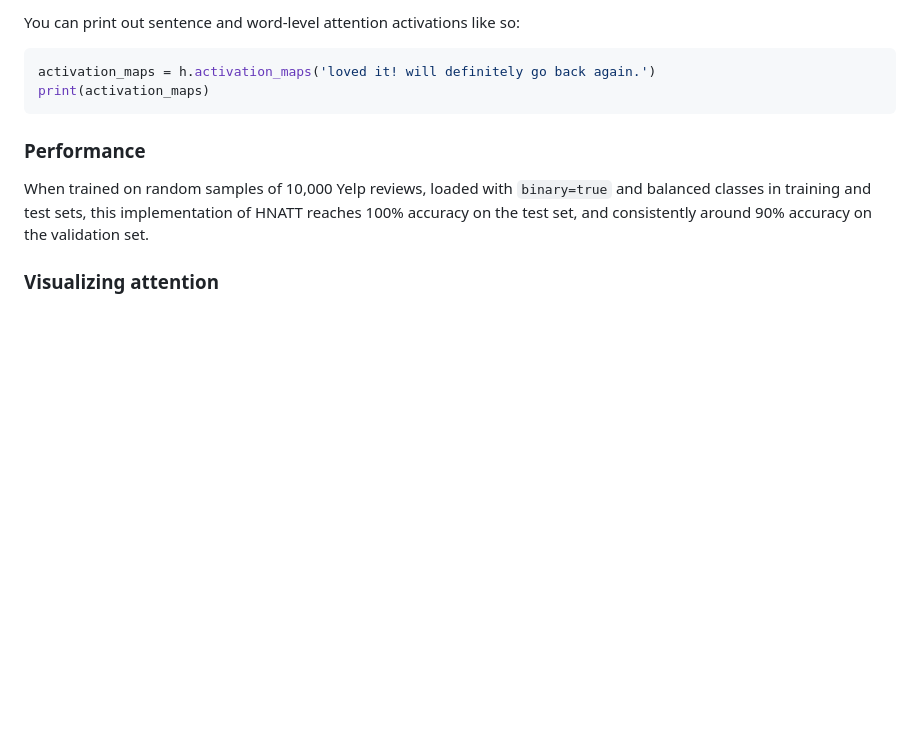
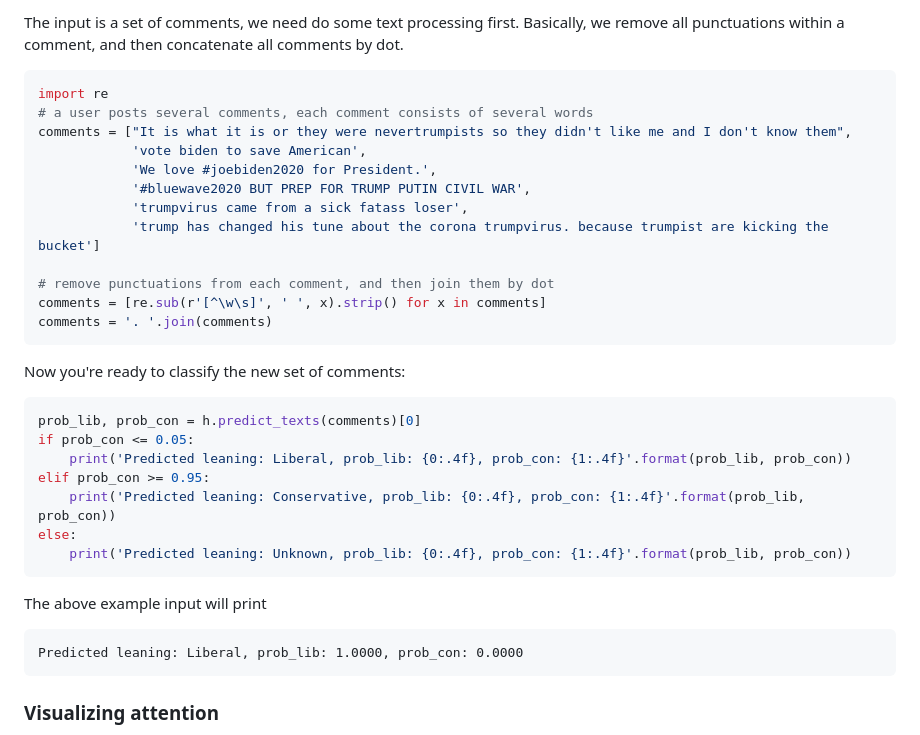
Before and after one commit to avalanchesiqi/youtube-crosstalk, a Markdown page: hnatt/README.md, the part around the change printed below. GitHub-like rendering; blank space fills up the shorter version.

````diff
--- a/hnatt/README.md
+++ b/hnatt/README.md
@@ -54,11 +60,37 @@ h.train(train_x, train_y,
 ```
-You can print out sentence and word-level attention activations like so:
+
+The input is a set of comments, we need do some text processing first.
+Basically, we remove all punctuations within a comment, and then concatenate all comments by dot.
 ```python
-activation_maps = h.activation_maps('loved it! will definitely go back again.')
-print(activation_maps)
+import re
+# a user posts several comments, each comment consists of several words
+comments = ["It is what it is or they were nevertrumpists so they didn't like me and I don't know them",
+            'vote biden to save American',
+            'We love #joebiden2020 for President.',
+            '#bluewave2020 BUT PREP FOR TRUMP PUTIN CIVIL WAR',
+            'trumpvirus came from a sick fatass loser',
+            'trump has changed his tune about the corona trumpvirus. because trumpist are kicking the bucket']
+
+# remove punctuations from each comment, and then join them by dot
+comments = [re.sub(r'[^\w\s]', ' ', x).strip() for x in comments]
+comments = '. '.join(comments)
 ```
-### Performance
-When trained on random samples of 10,000 Yelp reviews, loaded with `binary=true` and balanced classes in training and test sets, this implementation of HNATT reaches 100% accuracy on the test set, and consistently around 90% accuracy on the validation set.
+
+Now you're ready to classify the new set of comments:
+```python
+prob_lib, prob_con = h.predict_texts(comments)[0]
+if prob_con <= 0.05:
+    print('Predicted leaning: Liberal, prob_lib: {0:.4f}, prob_con: {1:.4f}'.format(prob_lib, prob_con))
+elif prob_con >= 0.95:
+    print('Predicted leaning: Conservative, prob_lib: {0:.4f}, prob_con: {1:.4f}'.format(prob_lib, prob_con))
+else:
+    print('Predicted leaning: Unknown, prob_lib: {0:.4f}, prob_con: {1:.4f}'.format(prob_lib, prob_con))
+```
+
+The above example input will print
+```text
+Predicted leaning: Liberal, prob_lib: 1.0000, prob_con: 0.0000
+```
 
 ### Visualizing attention
 Once you train an HNATT model and save it locally using the `saved_model_dir` and `saved_model_filename` arguments to `train`, you can easily play with the saved model in an interactive web app by running the following:
````
Also changed, not shown: other parts of hnatt/README.md (+40 -34 lines), README.md (+1 -1 lines), data/README.md (+17 -5 lines), hnatt/fig5_han_vis.png (added), 7 other files.
